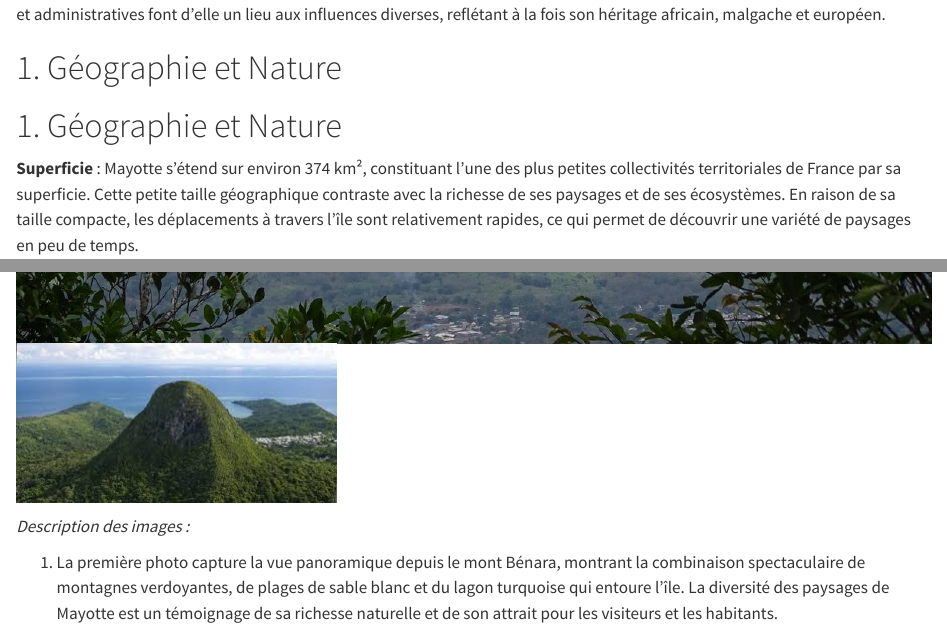
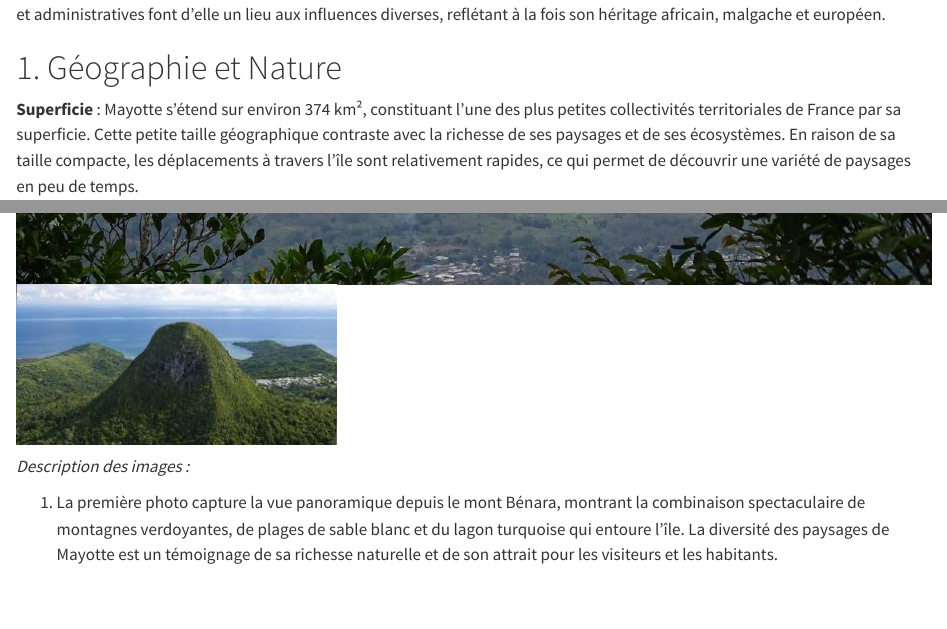
Before and after one commit to BossdiDiboss/myte_project, a Quarto document (index.qmd): the page in a window 1100 px wide, from 630 px down, and a second part further down, joined at a grey line. Rendered offline with R 4.5, knitr and Pandoc in place of Quarto, with nearby package versions; some code elsewhere in the file could not run offline.

```diff
--- a/_quarto.yml
+++ b/_quarto.yml
@@ -2,6 +2,7 @@
   type: website
   render:
     - index.qmd
+    - pages/*.qmd  # Cette ligne inclura tous les fichiers .qmd dans le dossier "pages"
 
 website:
   back-to-top-navigation: true
@@ -14,6 +15,11 @@
     title: "Mayotte"
     background: darkgreen
     search: true
+    items:
+      - title: "Mamoudzou"
+        url: mamoudzou.html
+      - title: "Cavani"
+        url: cavani.html
 
 format:
   html:
--- a/index.qmd
+++ b/index.qmd
@@ -45,8 +45,6 @@
 
 En somme, la localisation de Mayotte dans l'océan Indien lui confère une position unique, et ses caractéristiques géographiques et administratives font d'elle un lieu aux influences diverses, reflétant à la fois son héritage africain, malgache et européen.
 
-
-# 1. Géographie et Nature
 
 # 1. Géographie et Nature
 
```
Also changed, not shown: cavani.qmd (added), pages/mamoudzou.qmd (added).
